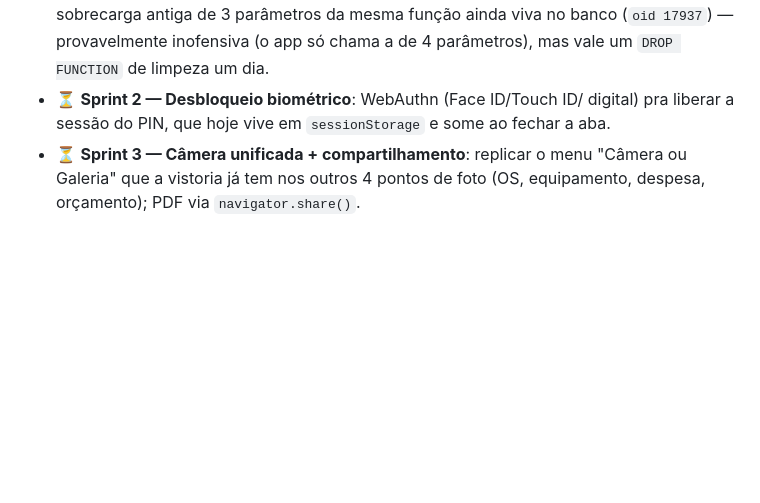
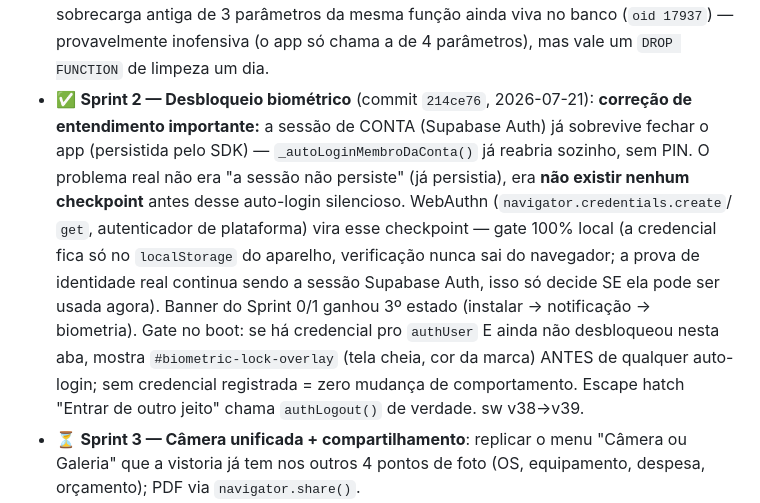
Before and after one commit to marcosssvinnn/FluxaSaas-, a Markdown page: CLAUDE.md, the part around the change. GitHub-like rendering; blank space fills up the shorter version.

Commit message:
docs: registra Sprint 2 (biometria) concluído
Co-Authored-By: Claude Sonnet 5 <noreply@anthropic.com>

```diff
--- a/CLAUDE.md
+++ b/CLAUDE.md
@@ -294,9 +294,22 @@ não, iOS ou Android) — nunca vira um branch de comportamento paralelo.
   pendência): existe uma sobrecarga antiga de 3 parâmetros da mesma função
   ainda viva no banco (`oid 17937`) — provavelmente inofensiva (o app só
   chama a de 4 parâmetros), mas vale um `DROP FUNCTION` de limpeza um dia.
-- ⏳ **Sprint 2 — Desbloqueio biométrico**: WebAuthn (Face ID/Touch ID/
-  digital) pra liberar a sessão do PIN, que hoje vive em `sessionStorage`
-  e some ao fechar a aba.
+- ✅ **Sprint 2 — Desbloqueio biométrico** (commit `214ce76`, 2026-07-21):
+  **correção de entendimento importante:** a sessão de CONTA (Supabase Auth)
+  já sobrevive fechar o app (persistida pelo SDK) — `_autoLoginMembroDaConta()`
+  já reabria sozinho, sem PIN. O problema real não era "a sessão não
+  persiste" (já persistia), era **não existir nenhum checkpoint** antes
+  desse auto-login silencioso. WebAuthn (`navigator.credentials.create`/
+  `get`, autenticador de plataforma) vira esse checkpoint — gate 100% local
+  (a credencial fica só no `localStorage` do aparelho, verificação nunca
+  sai do navegador; a prova de identidade real continua sendo a sessão
+  Supabase Auth, isso só decide SE ela pode ser usada agora). Banner do
+  Sprint 0/1 ganhou 3º estado (instalar → notificação → biometria). Gate
+  no boot: se há credencial pro `authUser` E ainda não desbloqueou nesta
+  aba, mostra `#biometric-lock-overlay` (tela cheia, cor da marca) ANTES
+  de qualquer auto-login; sem credencial registrada = zero mudança de
+  comportamento. Escape hatch "Entrar de outro jeito" chama `authLogout()`
+  de verdade. sw v38→v39.
 - ⏳ **Sprint 3 — Câmera unificada + compartilhamento**: replicar o menu
   "Câmera ou Galeria" que a vistoria já tem nos outros 4 pontos de foto
   (OS, equipamento, despesa, orçamento); PDF via `navigator.share()`.
```
Also changed, not shown: docs/mobile-app-plano.md (+2 -2 lines).
